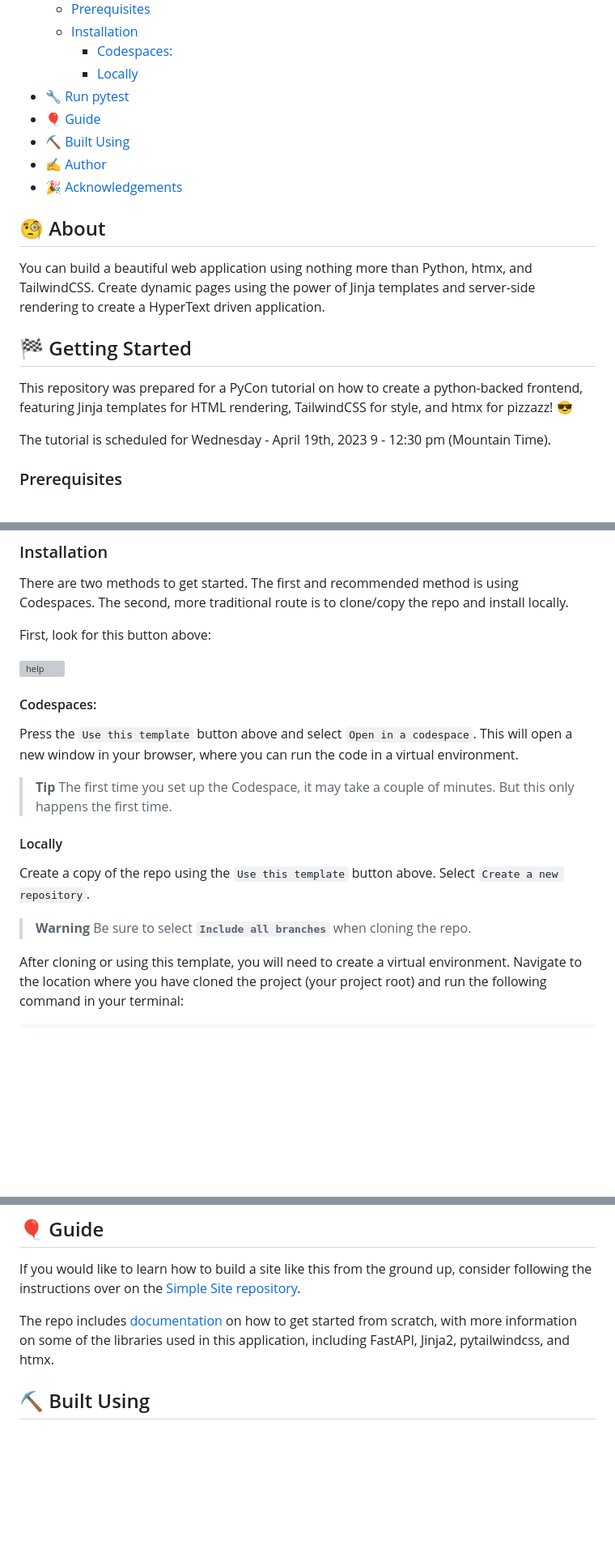
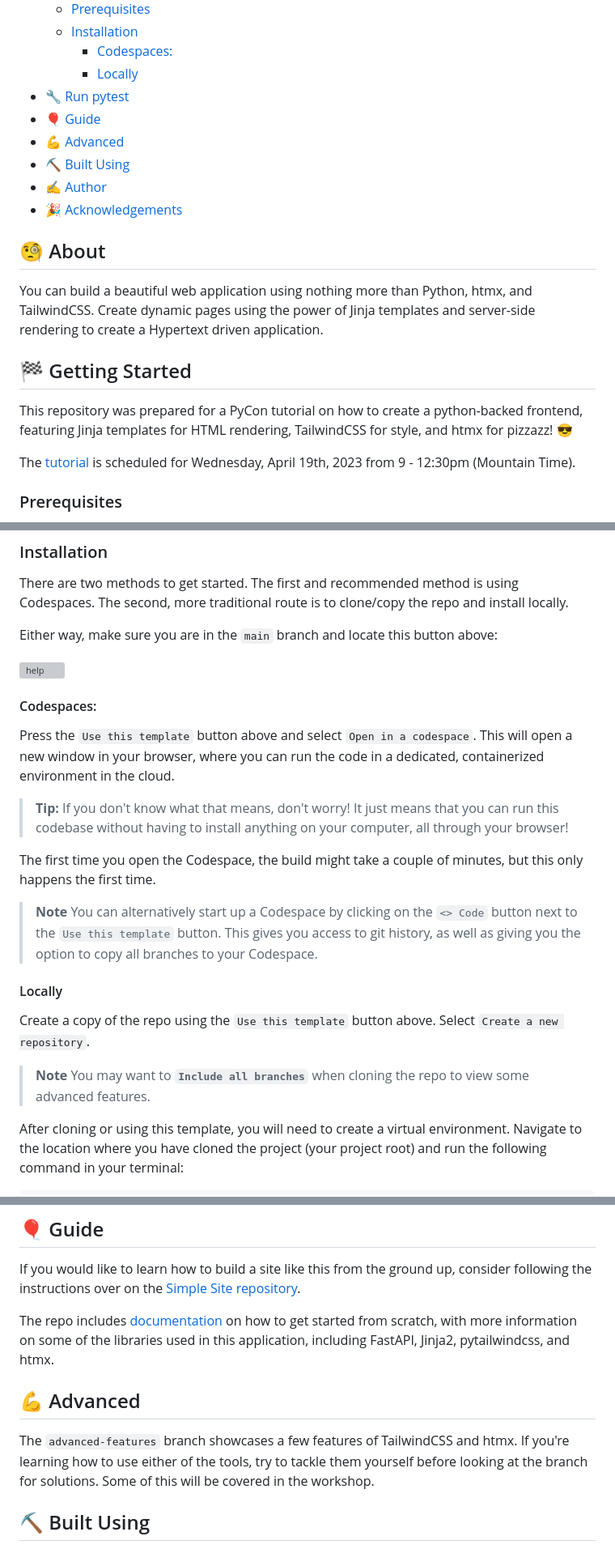
Before and after one commit to tataraba/musicbinder, a Markdown page: README.md, 3 parts joined by grey strips. Shown at 81% size. Rendered like a GitHub page; blank space fills up the shorter version; grey boxes are pictures that could not be loaded.

Commit message:
Update README.md - update to match main branch

```diff
--- a/README.md
+++ b/README.md
@@ -21,19 +21,21 @@
     - [Locally](#locally)
 - [🔧 Run pytest ](#-run-pytest-)
 - [🎈 Guide ](#-guide-)
+- [💪 Advanced ](#-advanced-)
 - [⛏️ Built Using ](#️-built-using-)
 - [✍️ Author ](#️-author-)
 - [🎉 Acknowledgements ](#-acknowledgements-)
 
 ## 🧐 About <a name = "about"></a>
 
-You can build a beautiful web application using nothing more than Python, htmx, and TailwindCSS. Create dynamic pages using the power of Jinja templates and server-side rendering to create a HyperText driven application.
+You can build a beautiful web application using nothing more than Python, htmx, and TailwindCSS. Create dynamic pages using the power of Jinja templates and server-side rendering to create a Hypertext driven application.
 
 ## 🏁 Getting Started <a name = "getting_started"></a>
 
 This repository was prepared for a PyCon tutorial on how to create a python-backed frontend, featuring Jinja templates for HTML rendering, TailwindCSS for style, and htmx for pizzazz! 😎
 
-The tutorial is scheduled for Wednesday - April 19th, 2023 9 - 12:30 pm (Mountain Time).
+The [tutorial](https://us.pycon.org/2023/schedule/presentation/151/) is scheduled for Wednesday, April 19th, 2023 from 9 - 12:30pm (Mountain Time).
+
 
 ### Prerequisites
 
@@ -56,23 +58,28 @@ tinydb
 
 There are two methods to get started. The first and recommended method is using Codespaces. The second, more traditional route is to clone/copy the repo and install locally.
 
-First, look for this button above:
+Either way, make sure you are in the `main` branch and locate this button above:
 
 ![help](https://raw.githubusercontent.com/tataraba/musicbinder/main/app/static/img/gh/use-this-template.png)
 
 #### Codespaces:
 
-Press the `Use this template` button above and select `Open in a codespace`. This will open a new window in your browser, where you can run the code in a virtual environment.
+Press the `Use this template` button above and select `Open in a codespace`. This will open a new window in your browser, where you can run the code in a dedicated, containerized environment in the cloud.
 
-> **Tip**
-> The first time you set up the Codespace, it may take a couple of minutes. But this only happens the first time.
+> **Tip:**
+> If you don't know what that means, don't worry! It just means that you can run this codebase without having to install anything on your computer, all through your browser!
+
+The first time you open the Codespace, the build might take a couple of minutes, but this only happens the first time.
+
+> **Note**
+> You can alternatively start up a Codespace by clicking on the `<> Code` button next to the `Use this template` button. This gives you access to git history, as well as giving you the option to copy all branches to your Codespace.
 
 #### Locally
 
 Create a copy of the repo using the `Use this template` button above. Select `Create a new repository`.
 
-> **Warning**
-> Be sure to select **`Include all branches`** when cloning the repo.
+> **Note**
+> You may want to **`Include all branches`** when cloning the repo to view some advanced features.
 
 After cloning or using this template, you will need to create a virtual environment. Navigate to the location where you have cloned the project (your project root) and run the following command in your terminal:
 
@@ -134,6 +141,9 @@ If you would like to learn how to build a site like this from the ground up, con
 
 The repo includes [documentation](https://github.com/tataraba/simplesite/blob/main/docs/00_Preface.md) on how to get started from scratch, with more information on some of the libraries used in this application, including FastAPI, Jinja2, pytailwindcss, and htmx.
 
+## 💪 Advanced <a name="advanced"></a>
+
+The `advanced-features` branch showcases a few features of TailwindCSS and htmx. If you're learning how to use either of the tools, try to tackle them yourself before looking at the branch for solutions. Some of this will be covered in the workshop.
 
 ## ⛏️ Built Using <a name = "built_using"></a>
 
```
Also changed, not shown: other parts of README.md (+6 -6 lines).
